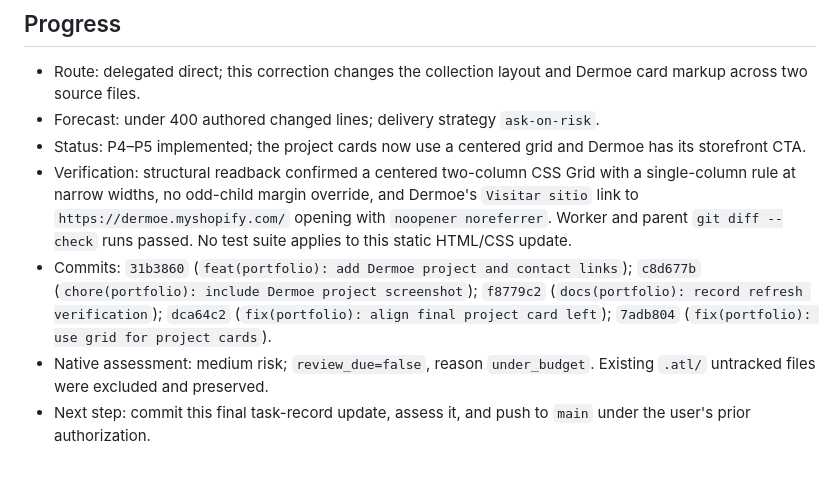
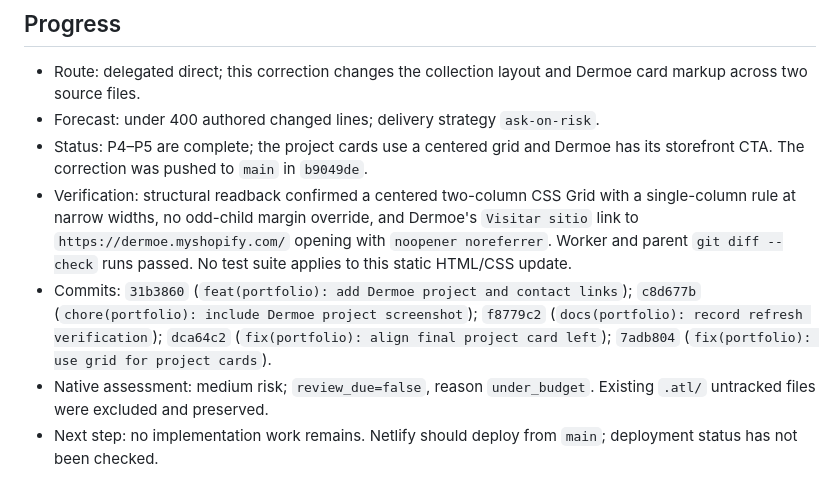
Before and after one commit to Dariomercado/Dariomercado.github.io, a Markdown page: odd/tasks/portfolio-dermo-github-scroll.md, the part around the change. Rendered like a GitHub page.

Commit message:
docs(portfolio): close grid alignment task

```diff
--- a/odd/tasks/portfolio-dermo-github-scroll.md
+++ b/odd/tasks/portfolio-dermo-github-scroll.md
@@ -55,8 +55,8 @@ The portfolio currently shows four project cards and contact details without a G
 
 - Route: delegated direct; this correction changes the collection layout and Dermoe card markup across two source files.
 - Forecast: under 400 authored changed lines; delivery strategy `ask-on-risk`.
-- Status: P4–P5 implemented; the project cards now use a centered grid and Dermoe has its storefront CTA.
+- Status: P4–P5 are complete; the project cards use a centered grid and Dermoe has its storefront CTA. The correction was pushed to `main` in `b9049de`.
 - Verification: structural readback confirmed a centered two-column CSS Grid with a single-column rule at narrow widths, no odd-child margin override, and Dermoe's `Visitar sitio` link to `https://dermoe.myshopify.com/` opening with `noopener noreferrer`. Worker and parent `git diff --check` runs passed. No test suite applies to this static HTML/CSS update.
 - Commits: `31b3860` (`feat(portfolio): add Dermoe project and contact links`); `c8d677b` (`chore(portfolio): include Dermoe project screenshot`); `f8779c2` (`docs(portfolio): record refresh verification`); `dca64c2` (`fix(portfolio): align final project card left`); `7adb804` (`fix(portfolio): use grid for project cards`).
 - Native assessment: medium risk; `review_due=false`, reason `under_budget`. Existing `.atl/` untracked files were excluded and preserved.
-- Next step: commit this final task-record update, assess it, and push to `main` under the user's prior authorization.
+- Next step: no implementation work remains. Netlify should deploy from `main`; deployment status has not been checked.
```
